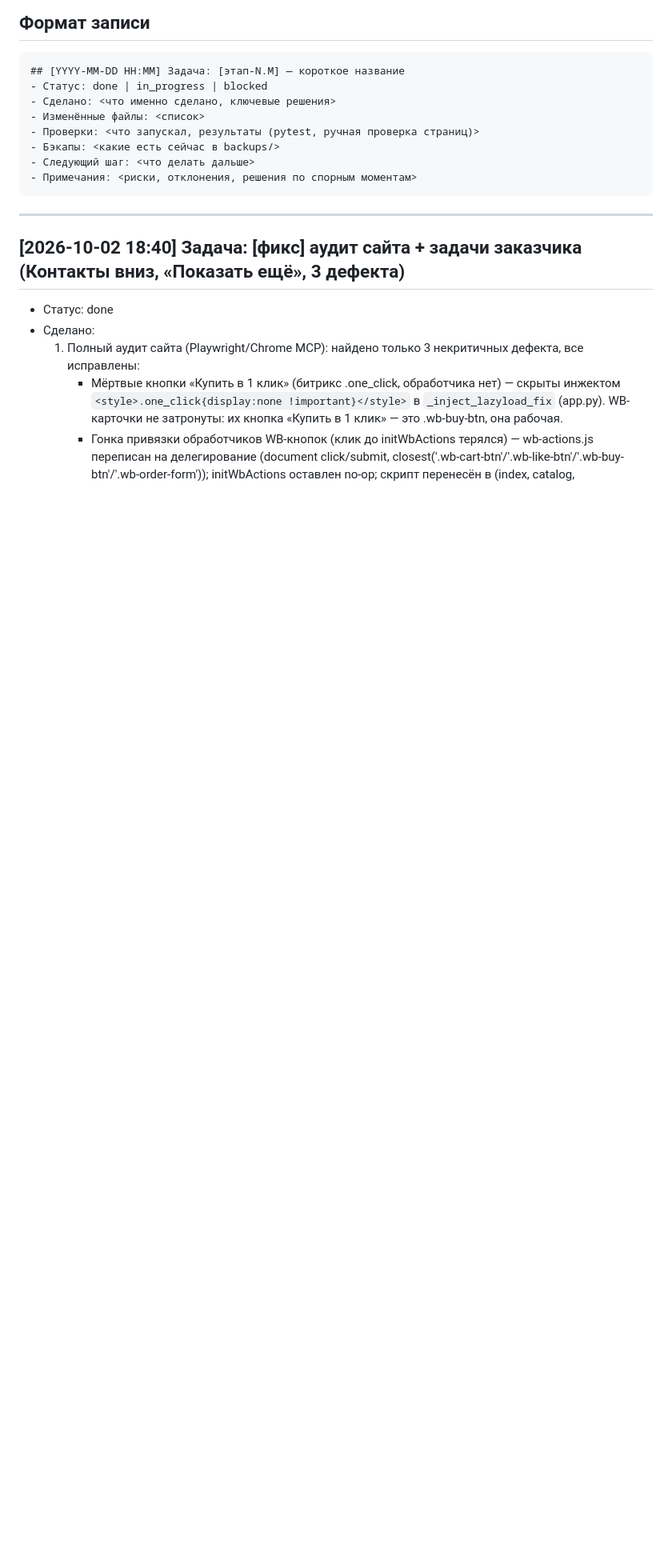
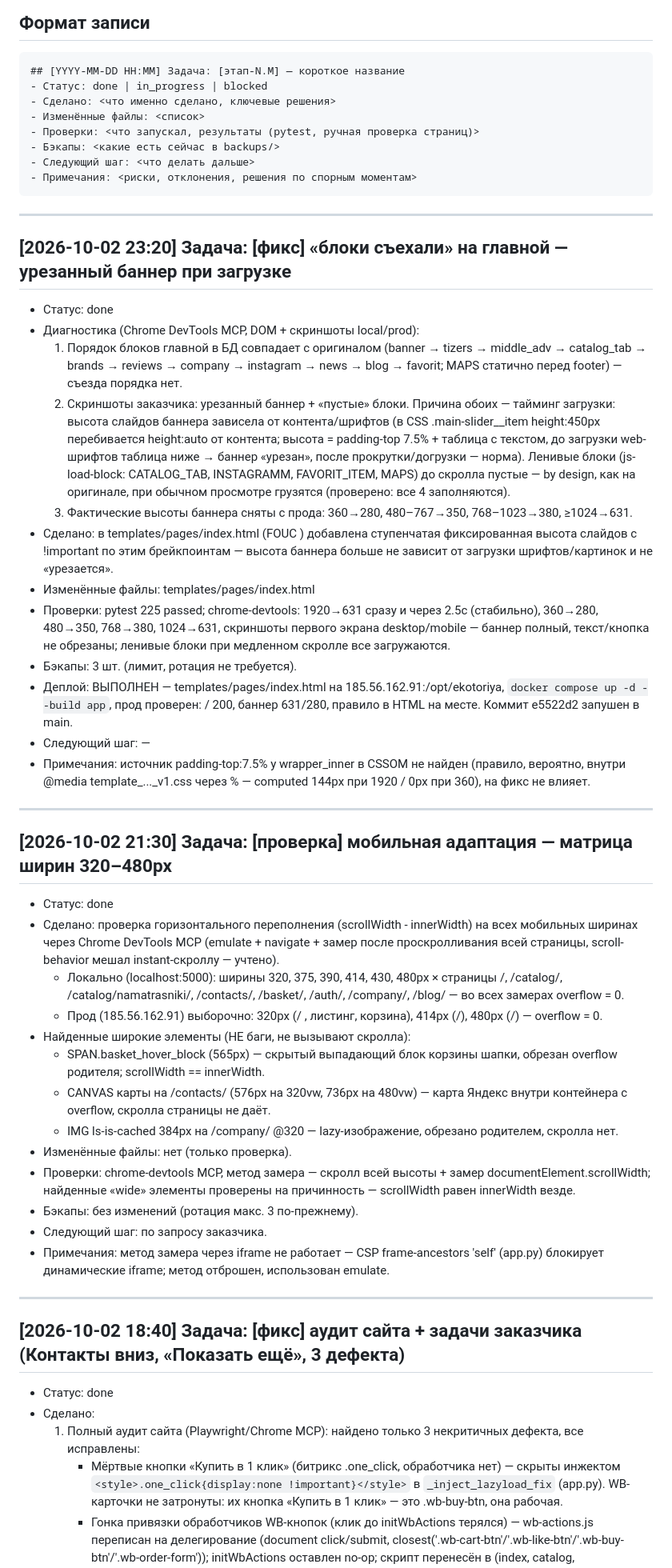
Before and after one commit to Un1v4rse/ekotoriya, a Markdown page: WORKLOG.md, the part around the change. Shown at 80% size. Drawn GitHub-style; blank space fills up the shorter version.

Commit message:
[журнал] запись о фиксе высоты баннера главной

````diff
--- a/WORKLOG.md
+++ b/WORKLOG.md
@@ -17,6 +17,69 @@
 - Следующий шаг: <что делать дальше>
 - Примечания: <риски, отклонения, решения по спорным моментам>
 ```
+
+---
+
+## [2026-10-02 23:20] Задача: [фикс] «блоки съехали» на главной — урезанный баннер при загрузке
+- Статус: done
+- Диагностика (Chrome DevTools MCP, DOM + скриншоты local/prod):
+  1. Порядок блоков главной в БД совпадает с оригиналом (banner → tizers →
+     middle_adv → catalog_tab → brands → reviews → company → instagram →
+     news → blog → favorit; MAPS статично перед footer) — съезда порядка нет.
+  2. Скриншоты заказчика: урезанный баннер + «пустые» блоки. Причина обоих —
+     тайминг загрузки: высота слайдов баннера зависела от контента/шрифтов
+     (в CSS .main-slider__item height:450px перебивается height:auto от
+     контента; высота = padding-top 7.5% + таблица с текстом, до загрузки
+     web-шрифтов таблица ниже → баннер «урезан», после прокрутки/догрузки —
+     норма). Ленивые блоки (js-load-block: CATALOG_TAB, INSTAGRAMM,
+     FAVORIT_ITEM, MAPS) до скролла пустые — by design, как на оригинале,
+     при обычном просмотре грузятся (проверено: все 4 заполняются).
+  3. Фактические высоты баннера сняты с прода: 360→280, 480–767→350,
+     768–1023→380, ≥1024→631.
+- Сделано: в templates/pages/index.html (FOUC <style>) добавлена ступенчатая
+  фиксированная высота слайдов с !important по этим брейкпоинтам — высота
+  баннера больше не зависит от загрузки шрифтов/картинок и не «урезается».
+- Изменённые файлы: templates/pages/index.html
+- Проверки: pytest 225 passed; chrome-devtools: 1920→631 сразу и через 2.5с
+  (стабильно), 360→280, 480→350, 768→380, 1024→631, скриншоты первого
+  экрана desktop/mobile — баннер полный, текст/кнопка не обрезаны; ленивые
+  блоки при медленном скролле все загружаются.
+- Бэкапы: 3 шт. (лимит, ротация не требуется).
+- Деплой: ВЫПОЛНЕН — templates/pages/index.html на 185.56.162.91:/opt/ekotoriya,
+  `docker compose up -d --build app`, прод проверен: / 200, баннер 631/280,
+  правило в HTML на месте. Коммит e5522d2 запушен в main.
+- Следующий шаг: —
+- Примечания: источник padding-top:7.5% у wrapper_inner в CSSOM не найден
+  (правило, вероятно, внутри @media template_..._v1.css через % — computed
+  144px при 1920 / 0px при 360), на фикс не влияет.
+
+---
+
+## [2026-10-02 21:30] Задача: [проверка] мобильная адаптация — матрица ширин 320–480px
+- Статус: done
+- Сделано: проверка горизонтального переполнения (scrollWidth - innerWidth) на всех
+  мобильных ширинах через Chrome DevTools MCP (emulate + navigate + замер после
+  проскролливания всей страницы, scroll-behavior мешал instant-скроллу — учтено).
+  - Локально (localhost:5000): ширины 320, 375, 390, 414, 430, 480px × страницы
+    /, /catalog/, /catalog/namatrasniki/, /contacts/, /basket/, /auth/, /company/,
+    /blog/ — во всех замерах overflow = 0.
+  - Прод (185.56.162.91) выборочно: 320px (/ , листинг, корзина), 414px (/), 480px (/) —
+    overflow = 0.
+- Найденные широкие элементы (НЕ баги, не вызывают скролла):
+  - SPAN.basket_hover_block (565px) — скрытый выпадающий блок корзины шапки, обрезан
+    overflow родителя; scrollWidth == innerWidth.
+  - CANVAS карты на /contacts/ (576px на 320vw, 736px на 480vw) — карта Яндекс внутри
+    контейнера с overflow, скролла страницы не даёт.
+  - IMG ls-is-cached 384px на /company/ @320 — lazy-изображение, обрезано родителем,
+    скролла нет.
+- Изменённые файлы: нет (только проверка).
+- Проверки: chrome-devtools MCP, метод замера — скролл всей высоты + замер
+  documentElement.scrollWidth; найденные «wide» элементы проверены на причинность —
+  scrollWidth равен innerWidth везде.
+- Бэкапы: без изменений (ротация макс. 3 по-прежнему).
+- Следующий шаг: по запросу заказчика.
+- Примечания: метод замера через iframe не работает — CSP frame-ancestors 'self'
+  (app.py) блокирует динамические iframe; метод отброшен, использован emulate.
 
 ---
 
````
